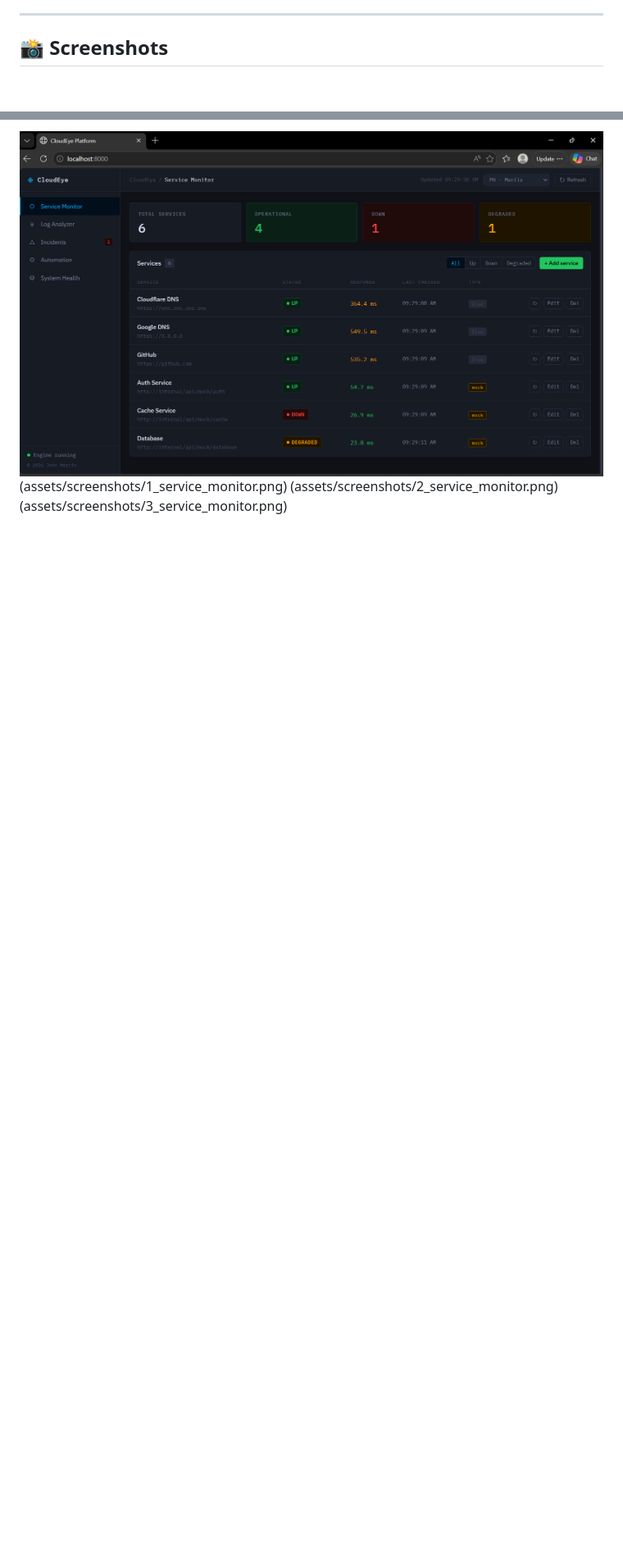
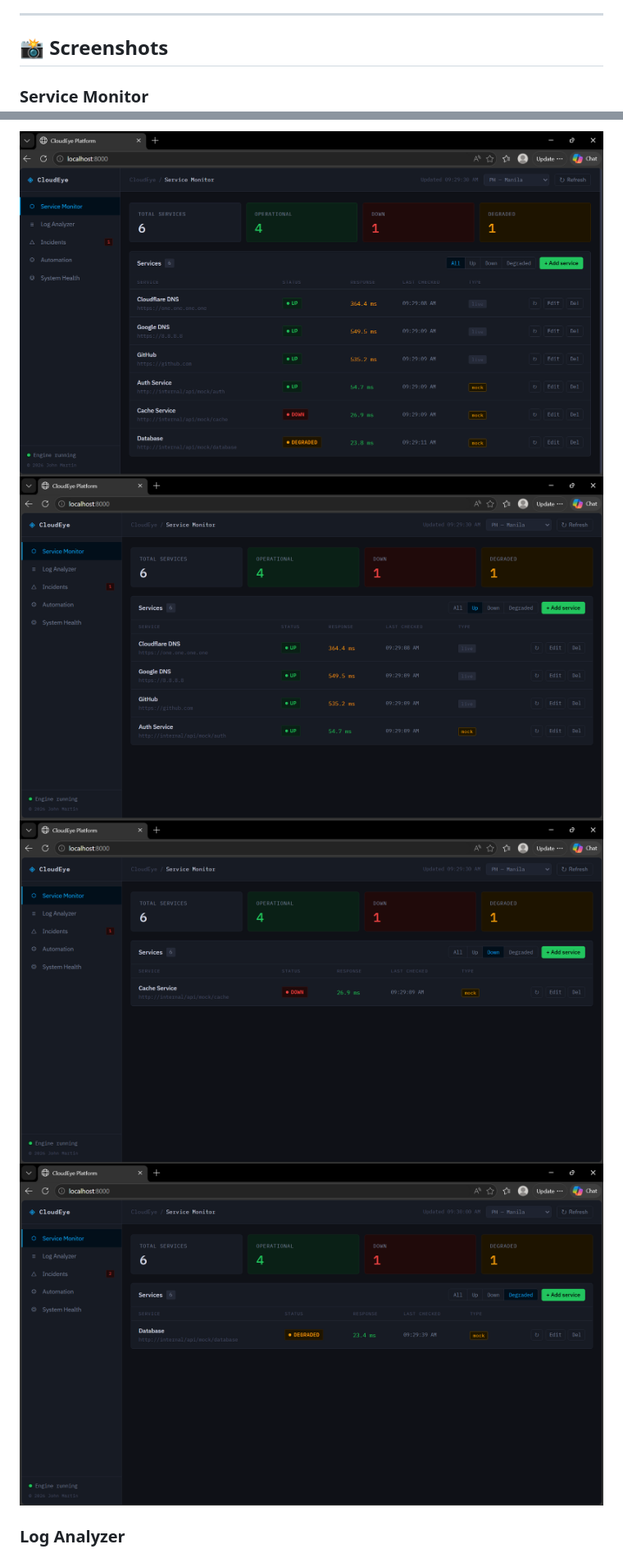
Before and after one commit to JohnMartin0301/CloudEye-Cloud-Operations-Monitoring-Platform, a Markdown page: README.md, 2 parts joined by grey strips. Shown at 82% size. Drawn GitHub-style; blank space fills up the shorter version.

Commit message:
Update README with project details and features

```diff
--- a/README.md
+++ b/README.md
@@ -48,11 +48,14 @@ Built as a portfolio project demonstrating real-world DevOps and cloud engineeri
 ---
 
 ## 📸 Screenshots
+
+### Service Monitor
 ![Service Monitor](assets/screenshots/0_service_monitor.png)
-(assets/screenshots/1_service_monitor.png)
-(assets/screenshots/2_service_monitor.png)
-(assets/screenshots/3_service_monitor.png)
+![Service Monitor](assets/screenshots/1_service_monitor.png)
+![Service Monitor](assets/screenshots/2_service_monitor.png)
+![Service Monitor](assets/screenshots/3_service_monitor.png)
 
+### Log Analyzer
 ![Log Analyzer](assets/screenshots/4_log_analyzer.png)
 (assets/screenshots/5_log_analyzer.png)
 
```
Also changed, not shown: other parts of README.md (+3 -0 lines).
